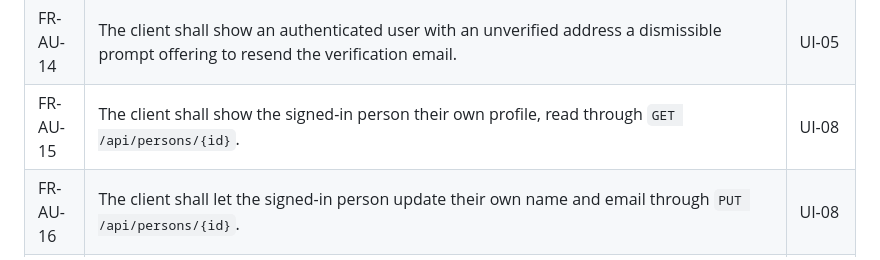
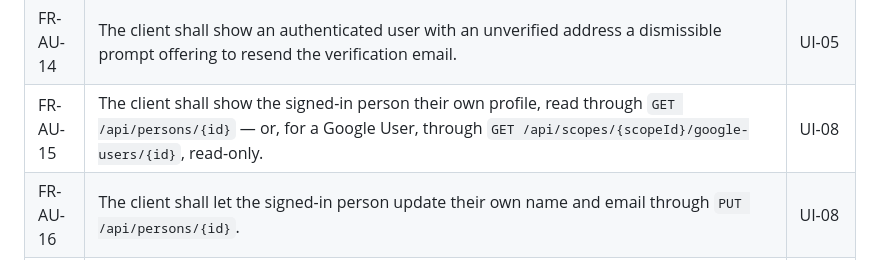
Before and after one commit to artur-rios/heimdall-ui, a Markdown page: docs/requirements/System Requirements Document.md, the part around the change. GitHub-like rendering.

```diff
--- a/docs/requirements/System Requirements Document.md
+++ b/docs/requirements/System Requirements Document.md
@@ -51,7 +51,7 @@ describes the flows that satisfy these requirements; the
 | FR-AU-12 | The client shall accept a verification token from a link and complete verification through `POST /api/auth/verify-email`. | UI-05 |
 | FR-AU-13 | The client shall offer to resend a verification email through `POST /api/auth/resend-verification`. | UI-05 |
 | FR-AU-14 | The client shall show an authenticated user with an unverified address a dismissible prompt offering to resend the verification email. | UI-05 |
-| FR-AU-15 | The client shall show the signed-in person their own profile, read through `GET /api/persons/{id}`. | UI-08 |
+| FR-AU-15 | The client shall show the signed-in person their own profile, read through `GET /api/persons/{id}` — or, for a Google User, through `GET /api/scopes/{scopeId}/google-users/{id}`, read-only. | UI-08 |
 | FR-AU-16 | The client shall let the signed-in person update their own name and email through `PUT /api/persons/{id}`. | UI-08 |
 | FR-AU-17 | The client shall enable two-factor authentication through `POST /api/auth/2fa/enable` and confirm it through `POST /api/auth/2fa/confirm`. | UI-09 |
 | FR-AU-18 | The client shall render an `otpAuthUri` as a scannable code and shall also present the secret as selectable text. | UI-09 |
```
Also changed, not shown: docs/requirements/Use Case Specification Document.md (+16 -7 lines).
